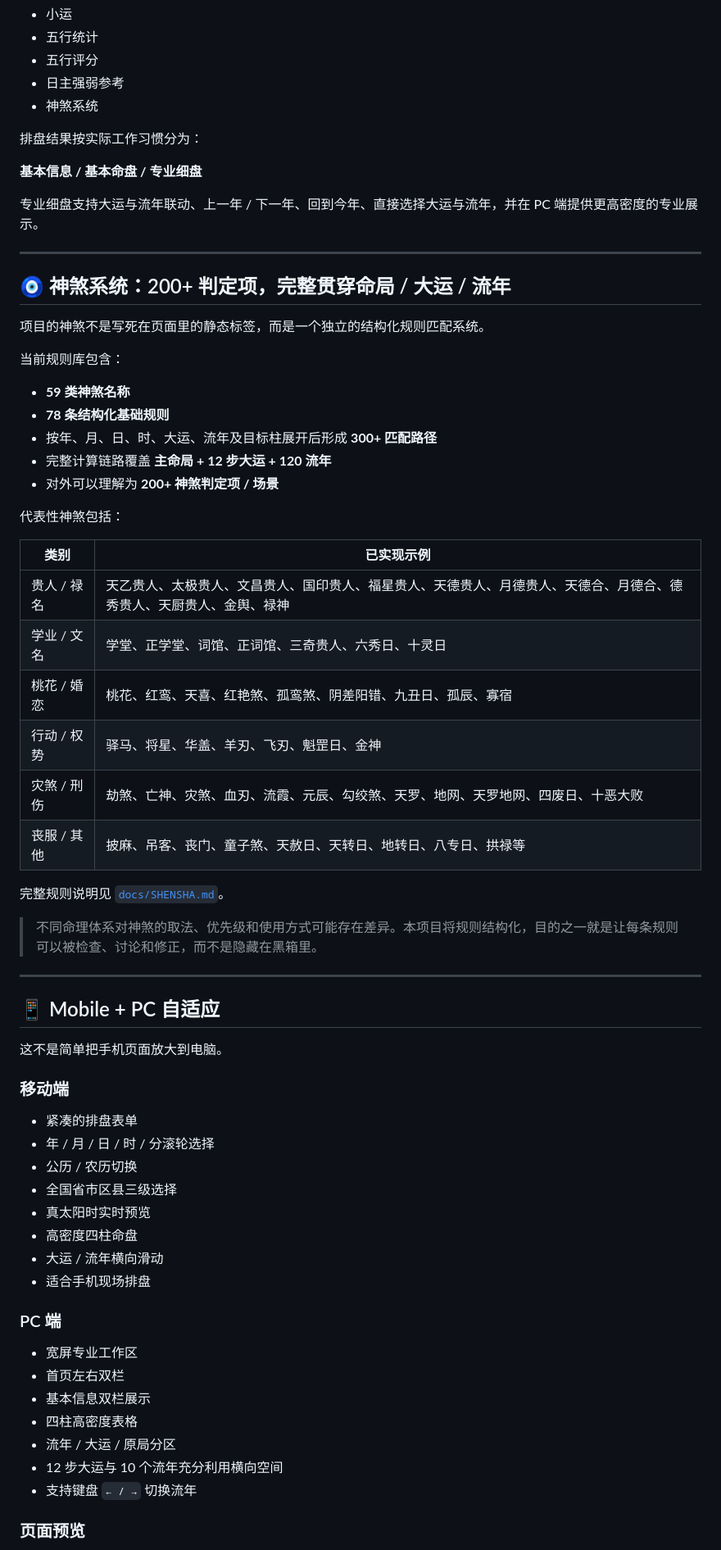
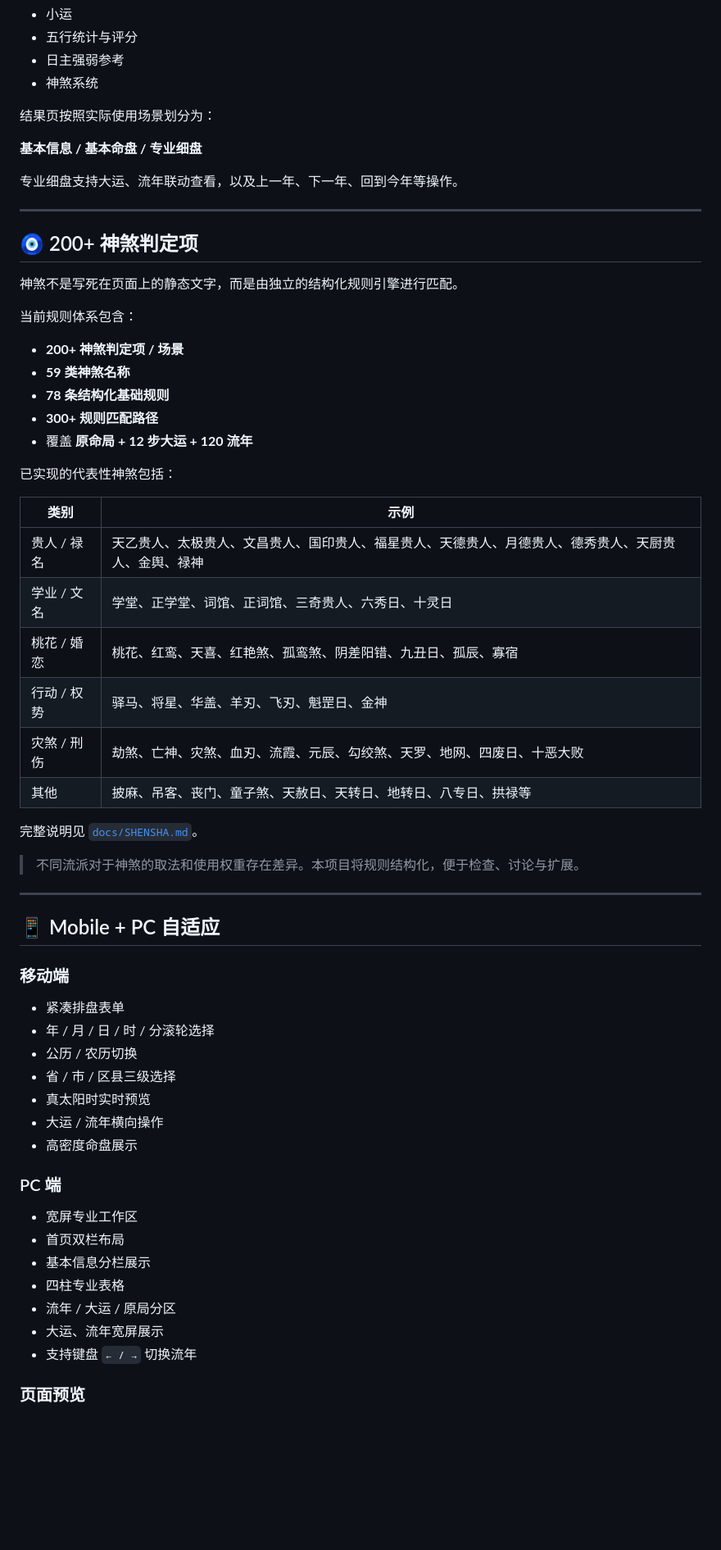
Before and after one commit to ZHENYI-ORG/Zhenyi-bazi, a Markdown page: README.md, the part around one of its changes. Shown at 82% size. Rendered like a GitHub page; blank space fills up the shorter version.

```diff
--- a/README.md
+++ b/README.md
@@ -80,69 +76,65 @@
 - 小运
-- 五行统计
-- 五行评分
+- 五行统计与评分
 - 日主强弱参考
 - 神煞系统
 
-排盘结果按实际工作习惯分为：
+结果页按照实际使用场景划分为：
 
 **基本信息 / 基本命盘 / 专业细盘**
 
-专业细盘支持大运与流年联动、上一年 / 下一年、回到今年、直接选择大运与流年，并在 PC 端提供更高密度的专业展示。
+专业细盘支持大运、流年联动查看，以及上一年、下一年、回到今年等操作。
 
 ---
 
-## 🧿 神煞系统：200+ 判定项，完整贯穿命局 / 大运 / 流年
+## 🧿 200+ 神煞判定项
 
-项目的神煞不是写死在页面里的静态标签，而是一个独立的结构化规则匹配系统。
+神煞不是写死在页面上的静态文字，而是由独立的结构化规则引擎进行匹配。
 
-当前规则库包含：
+当前规则体系包含：
 
+- **200+ 神煞判定项 / 场景**
 - **59 类神煞名称**
 - **78 条结构化基础规则**
-- 按年、月、日、时、大运、流年及目标柱展开后形成 **300+ 匹配路径**
-- 完整计算链路覆盖 **主命局 + 12 步大运 + 120 流年**
-- 对外可以理解为 **200+ 神煞判定项 / 场景**
+- **300+ 规则匹配路径**
+- 覆盖 **原命局 + 12 步大运 + 120 流年**
 
-代表性神煞包括：
+已实现的代表性神煞包括：
 
-| 类别 | 已实现示例 |
+| 类别 | 示例 |
 |---|---|
-| 贵人 / 禄名 | 天乙贵人、太极贵人、文昌贵人、国印贵人、福星贵人、天德贵人、月德贵人、天德合、月德合、德秀贵人、天厨贵人、金舆、禄神 |
+| 贵人 / 禄名 | 天乙贵人、太极贵人、文昌贵人、国印贵人、福星贵人、天德贵人、月德贵人、德秀贵人、天厨贵人、金舆、禄神 |
 | 学业 / 文名 | 学堂、正学堂、词馆、正词馆、三奇贵人、六秀日、十灵日 |
 | 桃花 / 婚恋 | 桃花、红鸾、天喜、红艳煞、孤鸾煞、阴差阳错、九丑日、孤辰、寡宿 |
 | 行动 / 权势 | 驿马、将星、华盖、羊刃、飞刃、魁罡日、金神 |
-| 灾煞 / 刑伤 | 劫煞、亡神、灾煞、血刃、流霞、元辰、勾绞煞、天罗、地网、天罗地网、四废日、十恶大败 |
-| 丧服 / 其他 | 披麻、吊客、丧门、童子煞、天赦日、天转日、地转日、八专日、拱禄等 |
+| 灾煞 / 刑伤 | 劫煞、亡神、灾煞、血刃、流霞、元辰、勾绞煞、天罗、地网、四废日、十恶大败 |
+| 其他 | 披麻、吊客、丧门、童子煞、天赦日、天转日、地转日、八专日、拱禄等 |
 
-完整规则说明见 [`docs/SHENSHA.md`](docs/SHENSHA.md)。
+完整说明见 [`docs/SHENSHA.md`](docs/SHENSHA.md)。
 
-> 不同命理体系对神煞的取法、优先级和使用方式可能存在差异。本项目将规则结构化，目的之一就是让每条规则可以被检查、讨论和修正，而不是隐藏在黑箱里。
+> 不同流派对于神煞的取法和使用权重存在差异。本项目将规则结构化，便于检查、讨论与扩展。
 
 ---
 
 ## 📱 Mobile + PC 自适应
 
-这不是简单把手机页面放大到电脑。
-
 ### 移动端
 
-- 紧凑的排盘表单
+- 紧凑排盘表单
 - 年 / 月 / 日 / 时 / 分滚轮选择
 - 公历 / 农历切换
-- 全国省市区县三级选择
+- 省 / 市 / 区县三级选择
 - 真太阳时实时预览
-- 高密度四柱命盘
-- 大运 / 流年横向滑动
-- 适合手机现场排盘
+- 大运 / 流年横向操作
+- 高密度命盘展示
 
 ### PC 端
 
 - 宽屏专业工作区
-- 首页左右双栏
-- 基本信息双栏展示
-- 四柱高密度表格
+- 首页双栏布局
+- 基本信息分栏展示
+- 四柱专业表格
 - 流年 / 大运 / 原局分区
-- 12 步大运与 10 个流年充分利用横向空间
+- 大运、流年宽屏展示
 - 支持键盘 `← / →` 切换流年
 
 ### 页面预览
```
Also changed, not shown: other parts of README.md (+106 -176 lines).
